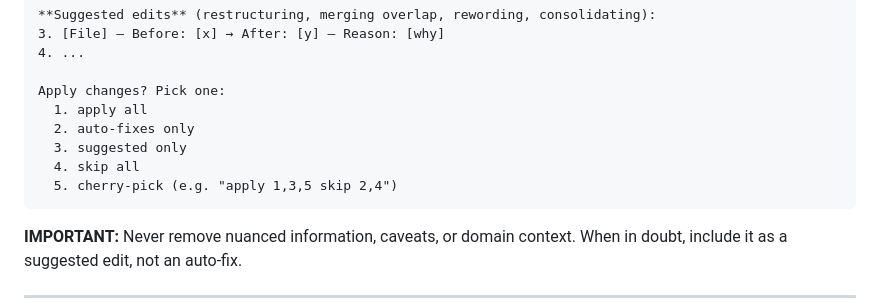
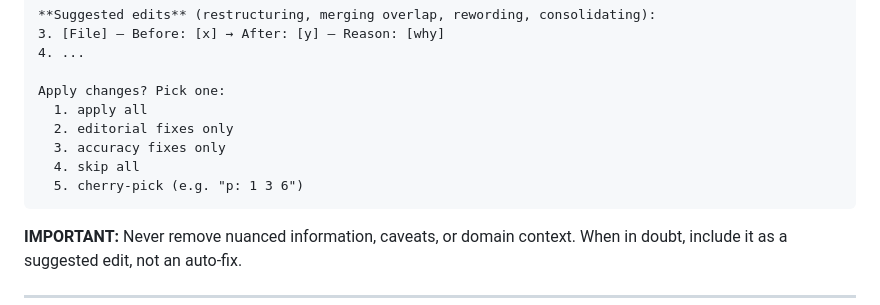
Before and after one commit to Quigleybits/custom_claude_skills, a Markdown page: skills/recon/SKILL.md, the part around the change. GitHub-like rendering.

Commit message:
Improve doc health picker: descriptive labels, cleaner cherry-pick syntax
- Rename options to editorial/accuracy fixes (severity order)
- Simplify cherry-pick example to "p: 1 3 6"

Co-Authored-By: Claude Opus 4.6 (1M context) <noreply@anthropic.com>

````diff
--- a/skills/recon/SKILL.md
+++ b/skills/recon/SKILL.md
@@ -160,10 +160,10 @@ Present **all** proposed changes together, grouped by confidence:
 
 Apply changes? Pick one:
   1. apply all
-  2. auto-fixes only
-  3. suggested only
+  2. editorial fixes only
+  3. accuracy fixes only
   4. skip all
-  5. cherry-pick (e.g. "apply 1,3,5 skip 2,4")
+  5. cherry-pick (e.g. "p: 1 3 6")
 ```
 
 **IMPORTANT:** Never remove nuanced information, caveats, or domain context. When in doubt, include it as a suggested edit, not an auto-fix.
````
